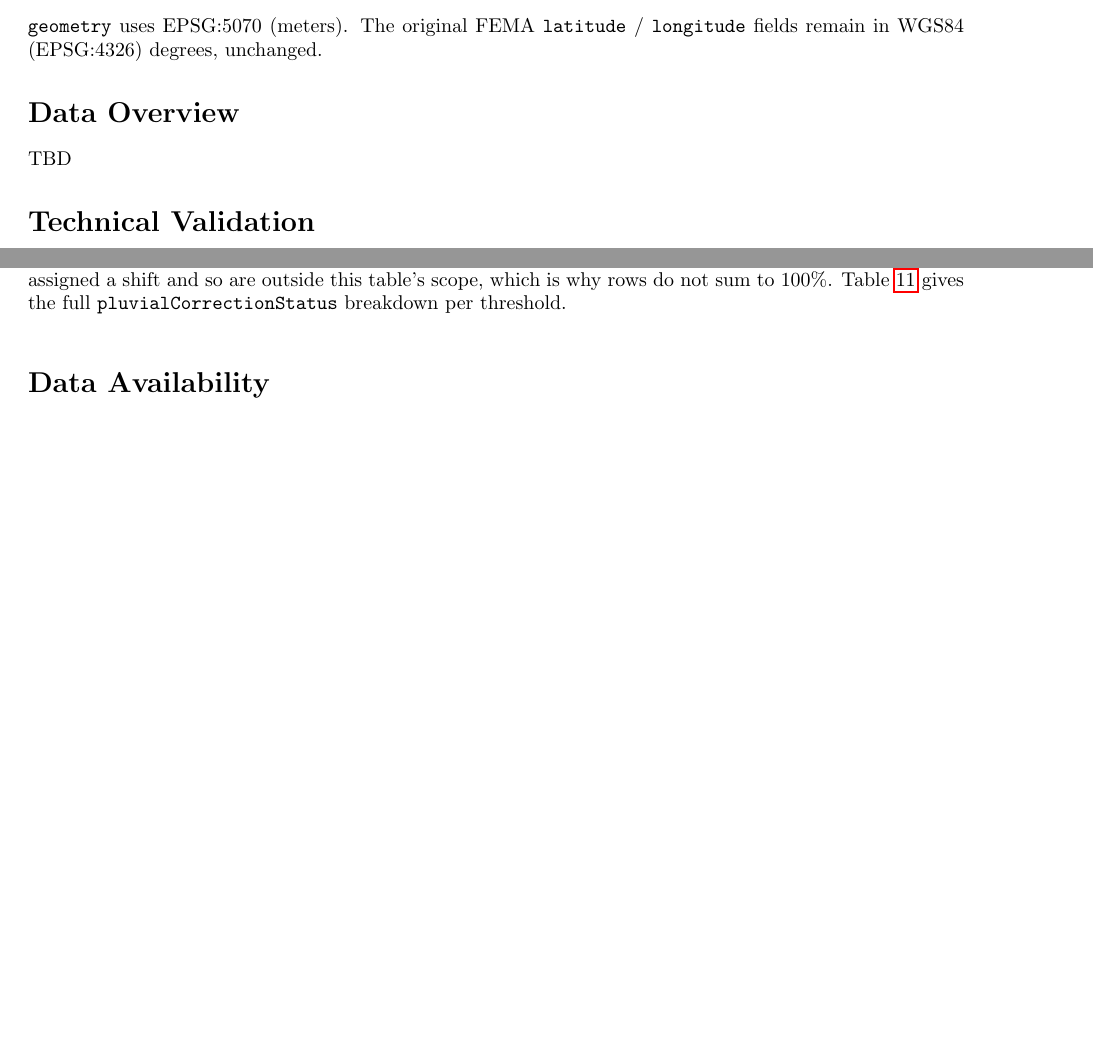
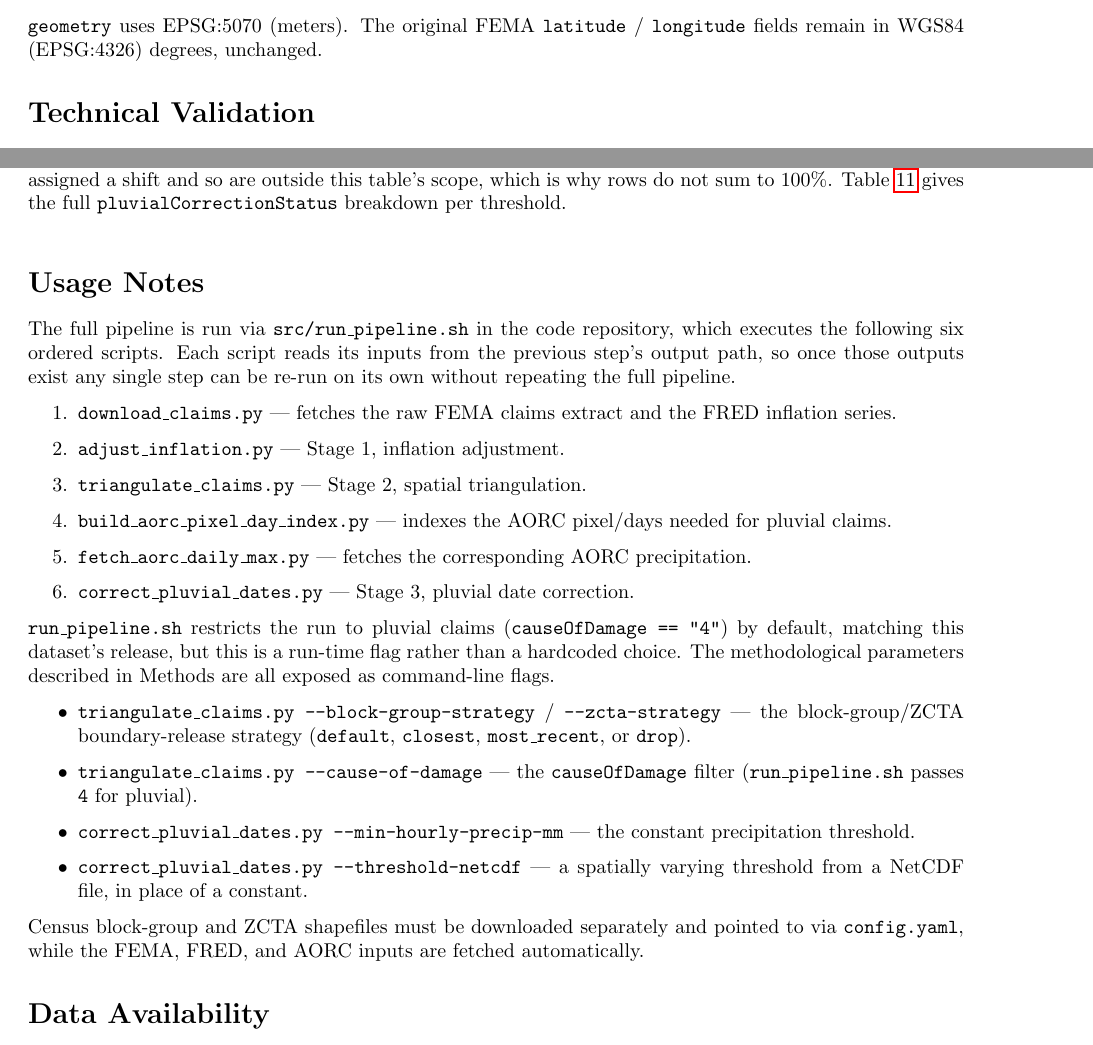
Before and after one commit to yuya737/nfip-cleaning, a LaTeX document (paper/manuscript.tex): two parts of pages 5 and 15 of 16 before the commit and two parts of pages 5 and 15 of 17 after it, joined at a grey line, cut so that both start at the same text, the shorter picture padded with empty space. Compiled offline with pdfLaTeX.

Commit message:
add: text

```diff
--- a/paper/manuscript.tex
+++ b/paper/manuscript.tex
@@ -571,10 +571,6 @@ are as follows.
 \texttt{latitude} / \texttt{longitude} fields remain in WGS84
 (EPSG:4326) degrees, unchanged.
 
-\section*{Data Overview}
-
-TBD
-
 \section*{Technical Validation}
 
 \subsection*{Boundary-release assignment}
@@ -902,6 +898,52 @@ precipitation threshold swept (2.5, 5, 10, 15, and 20 mm).}
 
 \input{tables/day_shift_histogram.tex}
 
+\section*{Usage Notes}
+
+The full pipeline is run via \texttt{src/run\_pipeline.sh} in the code
+repository, which executes the following six ordered scripts. Each
+script reads its inputs from the previous step's output path, so once
+those outputs exist any single step can be re-run on its own without
+repeating the full pipeline.
+
+\begin{enumerate}
+  \item \texttt{download\_claims.py} --- fetches the raw FEMA claims
+    extract and the FRED inflation series.
+  \item \texttt{adjust\_inflation.py} --- Stage 1, inflation adjustment.
+  \item \texttt{triangulate\_claims.py} --- Stage 2, spatial
+    triangulation.
+  \item \texttt{build\_aorc\_pixel\_day\_index.py} --- indexes the AORC
+    pixel/days needed for pluvial claims.
+  \item \texttt{fetch\_aorc\_daily\_max.py} --- fetches the corresponding
+    AORC precipitation.
+  \item \texttt{correct\_pluvial\_dates.py} --- Stage 3, pluvial date
+    correction.
+\end{enumerate}
+
+\texttt{run\_pipeline.sh} restricts the run to pluvial claims
+(\texttt{causeOfDamage == "4"}) by default, matching this dataset's
+release, but this is a run-time flag rather than a hardcoded choice.
+The methodological parameters described in Methods are all exposed as
+command-line flags.
+
+\begin{itemize}
+  \item \texttt{triangulate\_claims.py --block-group-strategy} /
+    \texttt{--zcta-strategy} --- the block-group/ZCTA boundary-release
+    strategy (\texttt{default}, \texttt{closest}, \texttt{most\_recent},
+    or \texttt{drop}).
+  \item \texttt{triangulate\_claims.py --cause-of-damage} --- the
+    \texttt{causeOfDamage} filter (\texttt{run\_pipeline.sh} passes
+    \texttt{4} for pluvial).
+  \item \texttt{correct\_pluvial\_dates.py --min-hourly-precip-mm} ---
+    the constant precipitation threshold.
+  \item \texttt{correct\_pluvial\_dates.py --threshold-netcdf} ---
+    a spatially varying threshold from a NetCDF file, in place of a
+    constant.
+\end{itemize}
+
+Census block-group and ZCTA shapefiles must be downloaded separately
+and pointed to via \texttt{config.yaml}, while the FEMA, FRED, and
+AORC inputs are fetched automatically.
 
 
 \section*{Data Availability}
```
